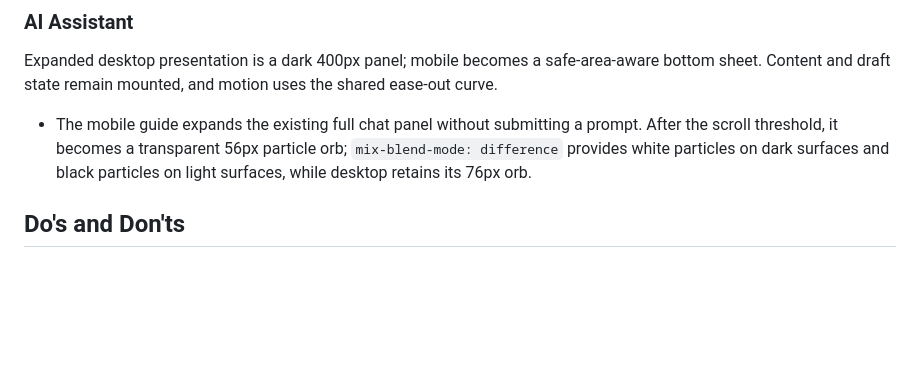
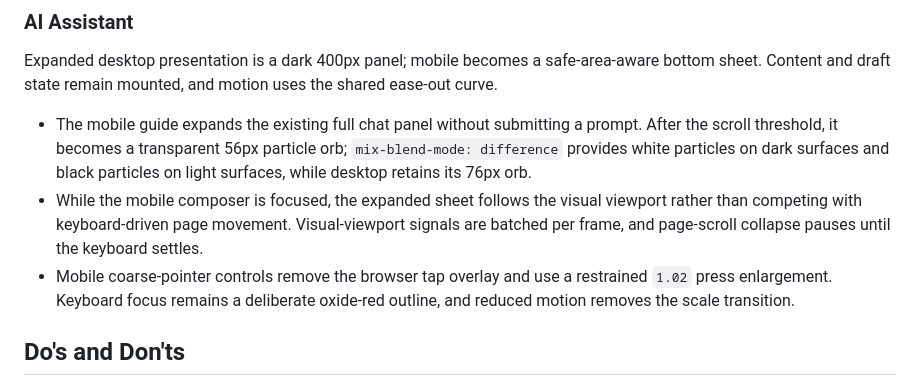
Before and after one commit to zkuang0408-ctrl/portfolio-ai-chat-clean, a Markdown page: DESIGN.md, the part around the change. Rendered like a GitHub page; blank space fills up the shorter version.

Commit message:
docs: record mobile chat keyboard interaction

```diff
--- a/DESIGN.md
+++ b/DESIGN.md
@@ -131,6 +131,8 @@ Selectors contain real first-page imagery, metadata, and modest `1.03` hover sca
 Expanded desktop presentation is a dark 400px panel; mobile becomes a safe-area-aware bottom sheet. Content and draft state remain mounted, and motion uses the shared ease-out curve.
 
 - The mobile guide expands the existing full chat panel without submitting a prompt. After the scroll threshold, it becomes a transparent 56px particle orb; `mix-blend-mode: difference` provides white particles on dark surfaces and black particles on light surfaces, while desktop retains its 76px orb.
+- While the mobile composer is focused, the expanded sheet follows the visual viewport rather than competing with keyboard-driven page movement. Visual-viewport signals are batched per frame, and page-scroll collapse pauses until the keyboard settles.
+- Mobile coarse-pointer controls remove the browser tap overlay and use a restrained `1.02` press enlargement. Keyboard focus remains a deliberate oxide-red outline, and reduced motion removes the scale transition.
 
 ## Do's and Don'ts
 
```
